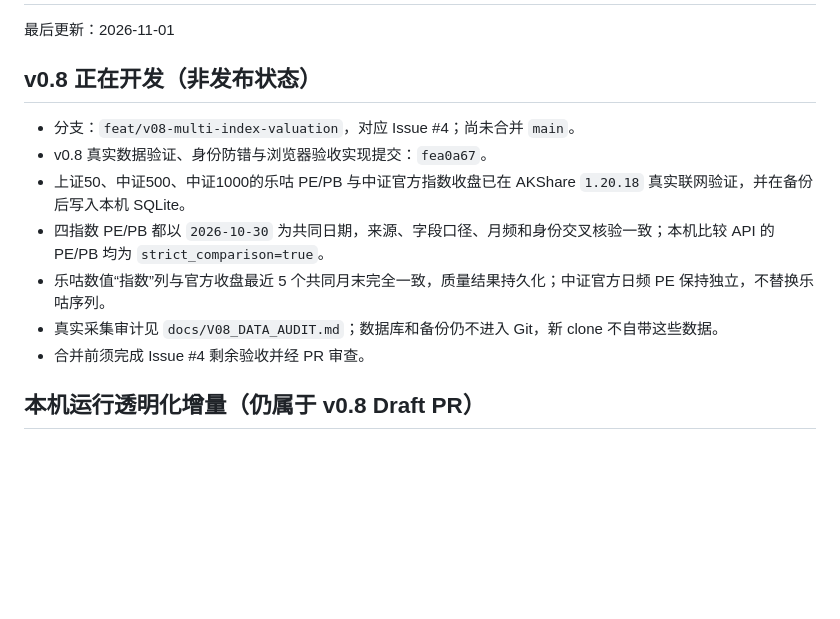
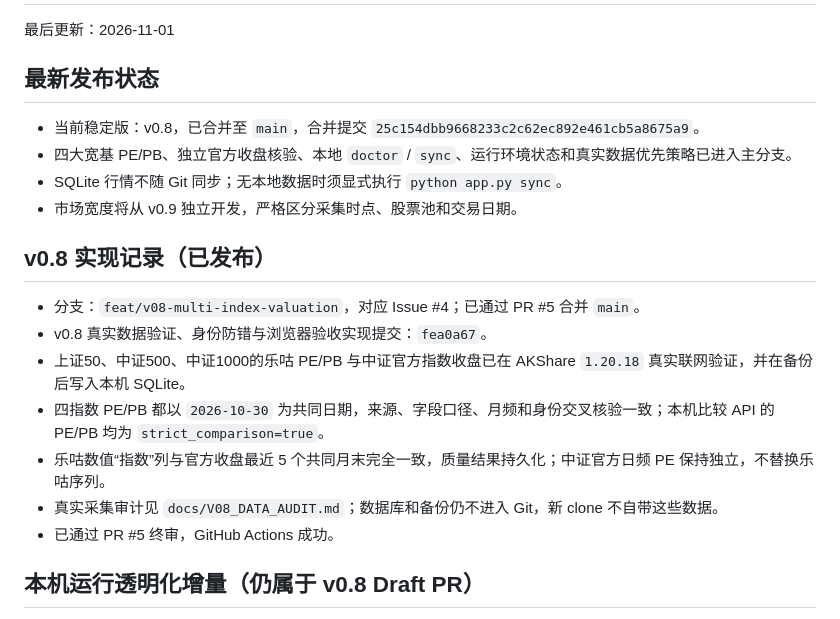
Before and after one commit to wuyhyh/ashare_valuation_dashboard, a Markdown page: docs/PROJECT_STATE.md, the part around the change. Rendered like a GitHub page; blank space fills up the shorter version.

Commit message:
docs: mark v0.8 released on main

```diff
--- a/docs/PROJECT_STATE.md
+++ b/docs/PROJECT_STATE.md
@@ -2,14 +2,20 @@
 
 最后更新：2026-11-01
 
-## v0.8 正在开发（非发布状态）
-- 分支：`feat/v08-multi-index-valuation`，对应 Issue #4；尚未合并 `main`。
+## 最新发布状态
+- 当前稳定版：v0.8，已合并至 `main`，合并提交 `25c154dbb9668233c2c62ec892e461cb5a8675a9`。
+- 四大宽基 PE/PB、独立官方收盘核验、本地 `doctor` / `sync`、运行环境状态和真实数据优先策略已进入主分支。
+- SQLite 行情不随 Git 同步；无本地数据时须显式执行 `python app.py sync`。
+- 市场宽度将从 v0.9 独立开发，严格区分采集时点、股票池和交易日期。
+
+## v0.8 实现记录（已发布）
+- 分支：`feat/v08-multi-index-valuation`，对应 Issue #4；已通过 PR #5 合并 `main`。
 - v0.8 真实数据验证、身份防错与浏览器验收实现提交：`fea0a67`。
 - 上证50、中证500、中证1000的乐咕 PE/PB 与中证官方指数收盘已在 AKShare `1.20.18` 真实联网验证，并在备份后写入本机 SQLite。
 - 四指数 PE/PB 都以 `2026-10-30` 为共同日期，来源、字段口径、月频和身份交叉核验一致；本机比较 API 的 PE/PB 均为 `strict_comparison=true`。
 - 乐咕数值“指数”列与官方收盘最近 5 个共同月末完全一致，质量结果持久化；中证官方日频 PE 保持独立，不替换乐咕序列。
 - 真实采集审计见 `docs/V08_DATA_AUDIT.md`；数据库和备份仍不进入 Git，新 clone 不自带这些数据。
-- 合并前须完成 Issue #4 剩余验收并经 PR 审查。
+- 已通过 PR #5 终审，GitHub Actions 成功。
 
 ## 本机运行透明化增量（仍属于 v0.8 Draft PR）
 - 新增 `python app.py doctor`：无需联网即可确认当前 Git 分支、提交、项目/数据库绝对路径与12项真实序列覆盖。
```
